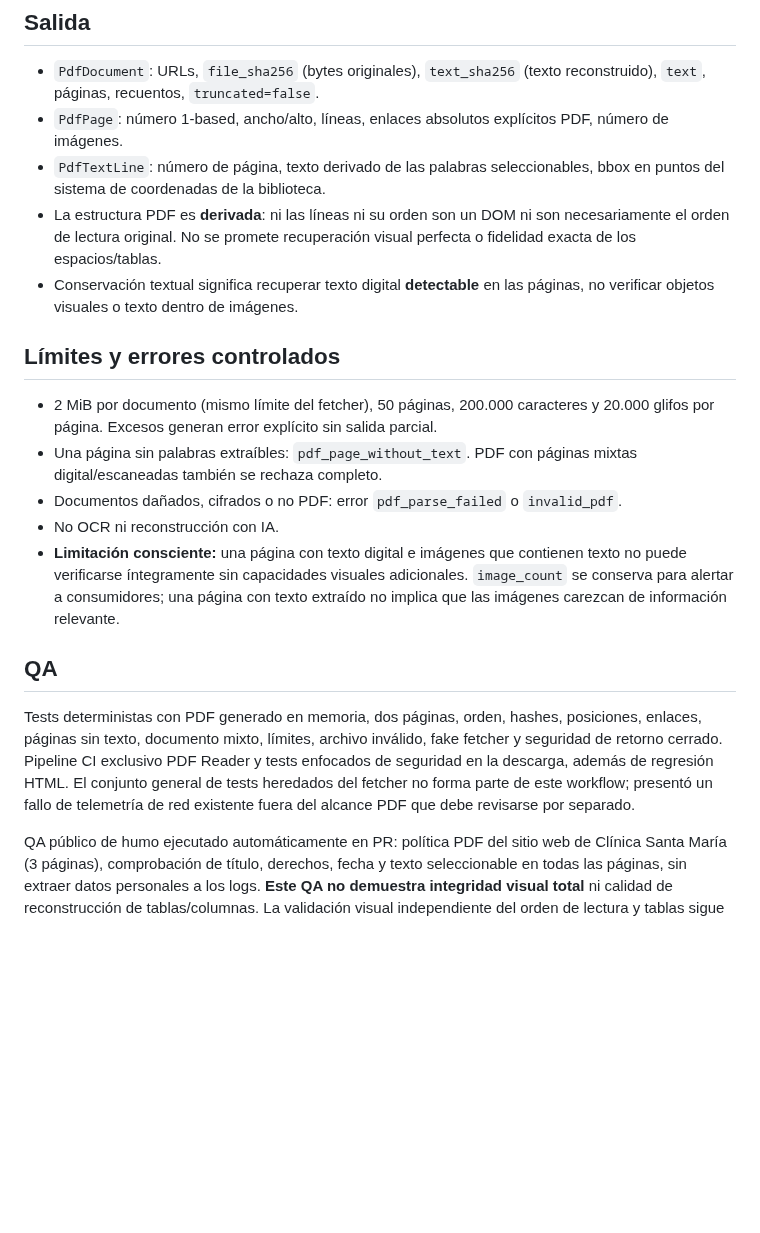
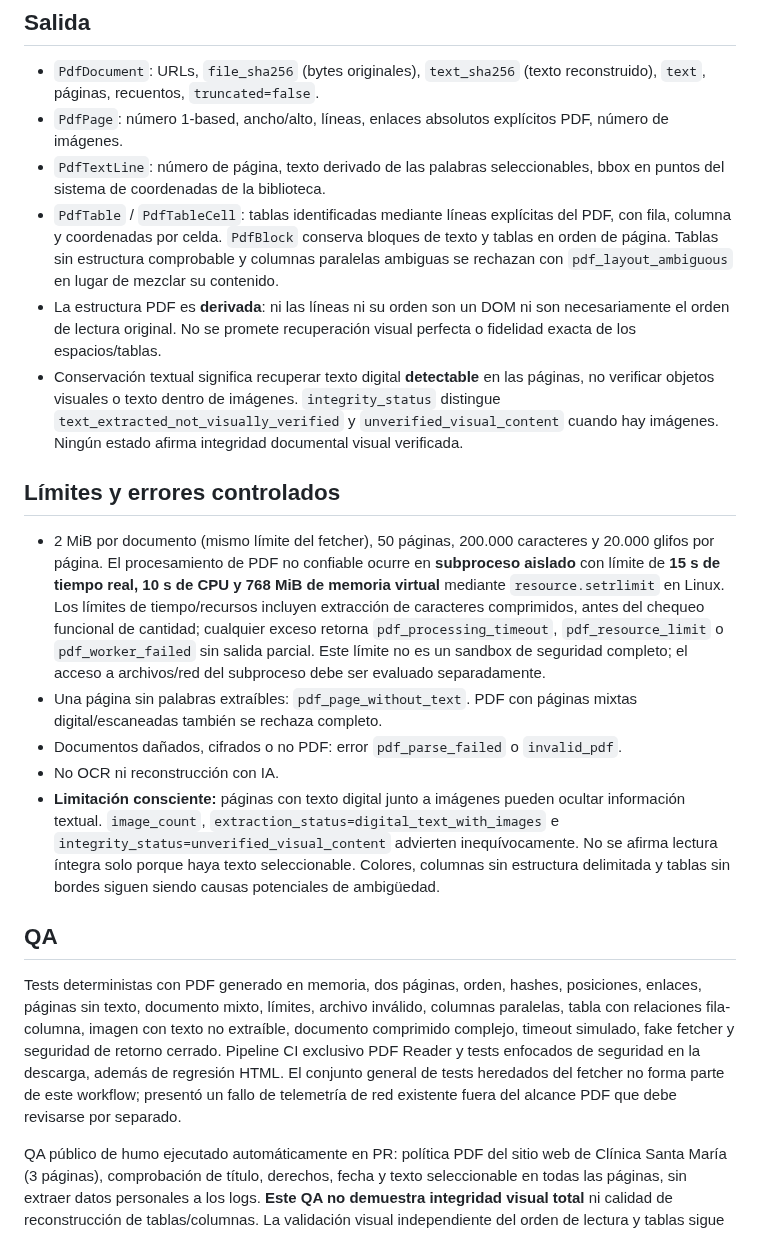
Before and after one commit to rodrigo-nodo/mininode, a Markdown page: docs/content-reader-pdf.md, the part around the change. GitHub-like rendering; blank space fills up the shorter version.

Commit message:
docs(pdf-reader): specify table provenance, ambiguous layouts, integrity and subprocess limits

```diff
--- a/docs/content-reader-pdf.md
+++ b/docs/content-reader-pdf.md
@@ -15,19 +15,20 @@ Procesar PDFs **digitales con texto seleccionable** sin OCR, LLM ni interpretaci
 - `PdfDocument`: URLs, `file_sha256` (bytes originales), `text_sha256` (texto reconstruido), `text`, páginas, recuentos, `truncated=false`.
 - `PdfPage`: número 1-based, ancho/alto, líneas, enlaces absolutos explícitos PDF, número de imágenes.
 - `PdfTextLine`: número de página, texto derivado de las palabras seleccionables, bbox en puntos del sistema de coordenadas de la biblioteca.
+- `PdfTable` / `PdfTableCell`: tablas identificadas mediante líneas explícitas del PDF, con fila, columna y coordenadas por celda. `PdfBlock` conserva bloques de texto y tablas en orden de página. Tablas sin estructura comprobable y columnas paralelas ambiguas se rechazan con `pdf_layout_ambiguous` en lugar de mezclar su contenido.
 - La estructura PDF es **derivada**: ni las líneas ni su orden son un DOM ni son necesariamente el orden de lectura original. No se promete recuperación visual perfecta o fidelidad exacta de los espacios/tablas.
-- Conservación textual significa recuperar texto digital **detectable** en las páginas, no verificar objetos visuales o texto dentro de imágenes.
+- Conservación textual significa recuperar texto digital **detectable** en las páginas, no verificar objetos visuales o texto dentro de imágenes. `integrity_status` distingue `text_extracted_not_visually_verified` y `unverified_visual_content` cuando hay imágenes. Ningún estado afirma integridad documental visual verificada.
 
 ## Límites y errores controlados
 
-- 2 MiB por documento (mismo límite del fetcher), 50 páginas, 200.000 caracteres y 20.000 glifos por página. Excesos generan error explícito sin salida parcial.
+- 2 MiB por documento (mismo límite del fetcher), 50 páginas, 200.000 caracteres y 20.000 glifos por página. El procesamiento de PDF no confiable ocurre en **subproceso aislado** con límite de **15 s de tiempo real, 10 s de CPU y 768 MiB de memoria virtual** mediante `resource.setrlimit` en Linux. Los límites de tiempo/recursos incluyen extracción de caracteres comprimidos, antes del chequeo funcional de cantidad; cualquier exceso retorna `pdf_processing_timeout`, `pdf_resource_limit` o `pdf_worker_failed` sin salida parcial. Este límite no es un sandbox de seguridad completo; el acceso a archivos/red del subproceso debe ser evaluado separadamente.
 - Una página sin palabras extraíbles: `pdf_page_without_text`. PDF con páginas mixtas digital/escaneadas también se rechaza completo.
 - Documentos dañados, cifrados o no PDF: error `pdf_parse_failed` o `invalid_pdf`.
 - No OCR ni reconstrucción con IA.
-- **Limitación consciente:** una página con texto digital e imágenes que contienen texto no puede verificarse íntegramente sin capacidades visuales adicionales. `image_count` se conserva para alertar a consumidores; una página con texto extraído no implica que las imágenes carezcan de información relevante.
+- **Limitación consciente:** páginas con texto digital junto a imágenes pueden ocultar información textual. `image_count`, `extraction_status=digital_text_with_images` e `integrity_status=unverified_visual_content` advierten inequívocamente. No se afirma lectura íntegra solo porque haya texto seleccionable. Colores, columnas sin estructura delimitada y tablas sin bordes siguen siendo causas potenciales de ambigüedad.
 
 ## QA
 
-Tests deterministas con PDF generado en memoria, dos páginas, orden, hashes, posiciones, enlaces, páginas sin texto, documento mixto, límites, archivo inválido, fake fetcher y seguridad de retorno cerrado. Pipeline CI exclusivo PDF Reader y tests enfocados de seguridad en la descarga, además de regresión HTML. El conjunto general de tests heredados del fetcher no forma parte de este workflow; presentó un fallo de telemetría de red existente fuera del alcance PDF que debe revisarse por separado.
+Tests deterministas con PDF generado en memoria, dos páginas, orden, hashes, posiciones, enlaces, páginas sin texto, documento mixto, límites, archivo inválido, columnas paralelas, tabla con relaciones fila-columna, imagen con texto no extraíble, documento comprimido complejo, timeout simulado, fake fetcher y seguridad de retorno cerrado. Pipeline CI exclusivo PDF Reader y tests enfocados de seguridad en la descarga, además de regresión HTML. El conjunto general de tests heredados del fetcher no forma parte de este workflow; presentó un fallo de telemetría de red existente fuera del alcance PDF que debe revisarse por separado.
 
 QA público de humo ejecutado automáticamente en PR: política PDF del sitio web de Clínica Santa María (3 páginas), comprobación de título, derechos, fecha y texto seleccionable en todas las páginas, sin extraer datos personales a los logs. **Este QA no demuestra integridad visual total** ni calidad de reconstrucción de tablas/columnas. La validación visual independiente del orden de lectura y tablas sigue pendiente antes de recomendar merge.
```
